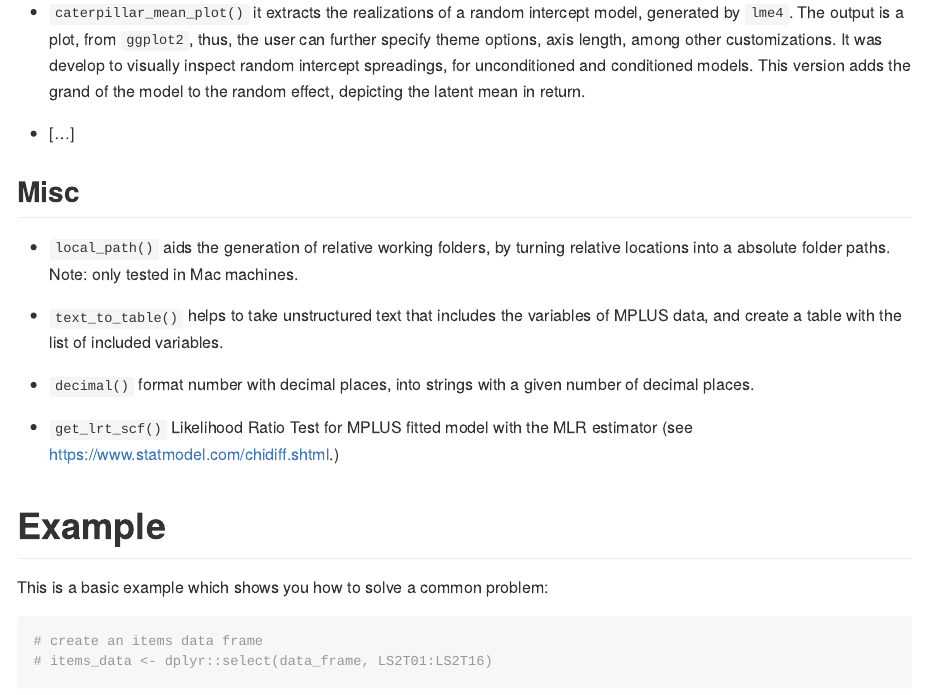
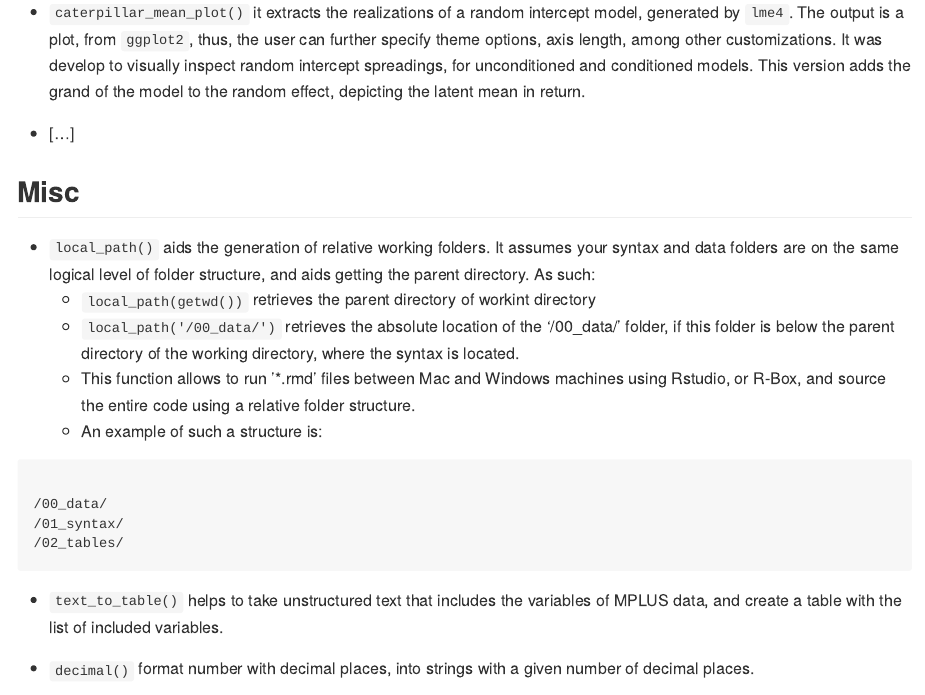
Before and after one commit to dacarras/r4sda, an R Markdown document (README.Rmd): the page in a window 1100 px wide, from 2400 px down. Rendered offline with R 4.5, knitr and Pandoc, with nearby package versions.

Commit message:
update local_path_description

````diff
--- a/README.Rmd
+++ b/README.Rmd
@@ -82,7 +82,19 @@ devtools::install_github("dacarras/r4sda")
 
 ## Misc
 
-- `local_path()` aids the generation of relative working folders, by turning relative locations into a absolute folder paths. Note: only tested in Mac machines.
+- `local_path()` aids the generation of relative working folders. It assumes your syntax and data folders are on the same logical level of folder structure, and aids getting the parent directory. As such:
+   + `local_path(getwd())` retrieves the parent directory of workint directory
+   + `local_path('/00_data/')` retrieves the absolute location of the '/00_data/' folder, if this folder is below the parent directory of the working directory, where the syntax is located.
+   + This function allows to run '*.rmd' files between Mac and Windows machines using Rstudio, or R-Box, and source the entire code using a relative folder structure.
+   + An example of such a structure is:
+
+```text
+
+/00_data/
+/01_syntax/
+/02_tables/
+
+```
 
 - `text_to_table()` helps to take unstructured text that includes the variables of MPLUS data, and create a table with the list of included variables.
 
````
Also changed, not shown: README.md.
